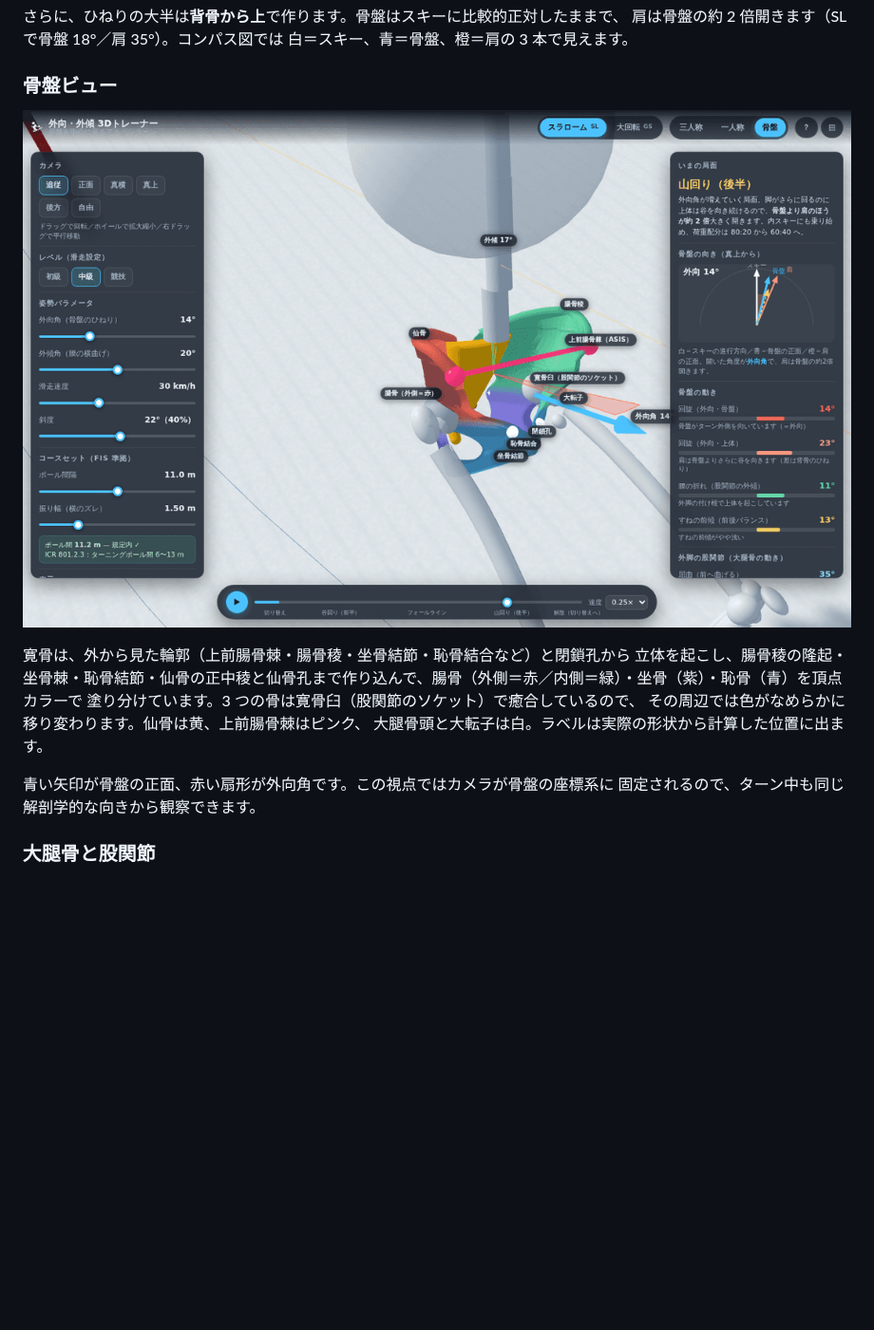
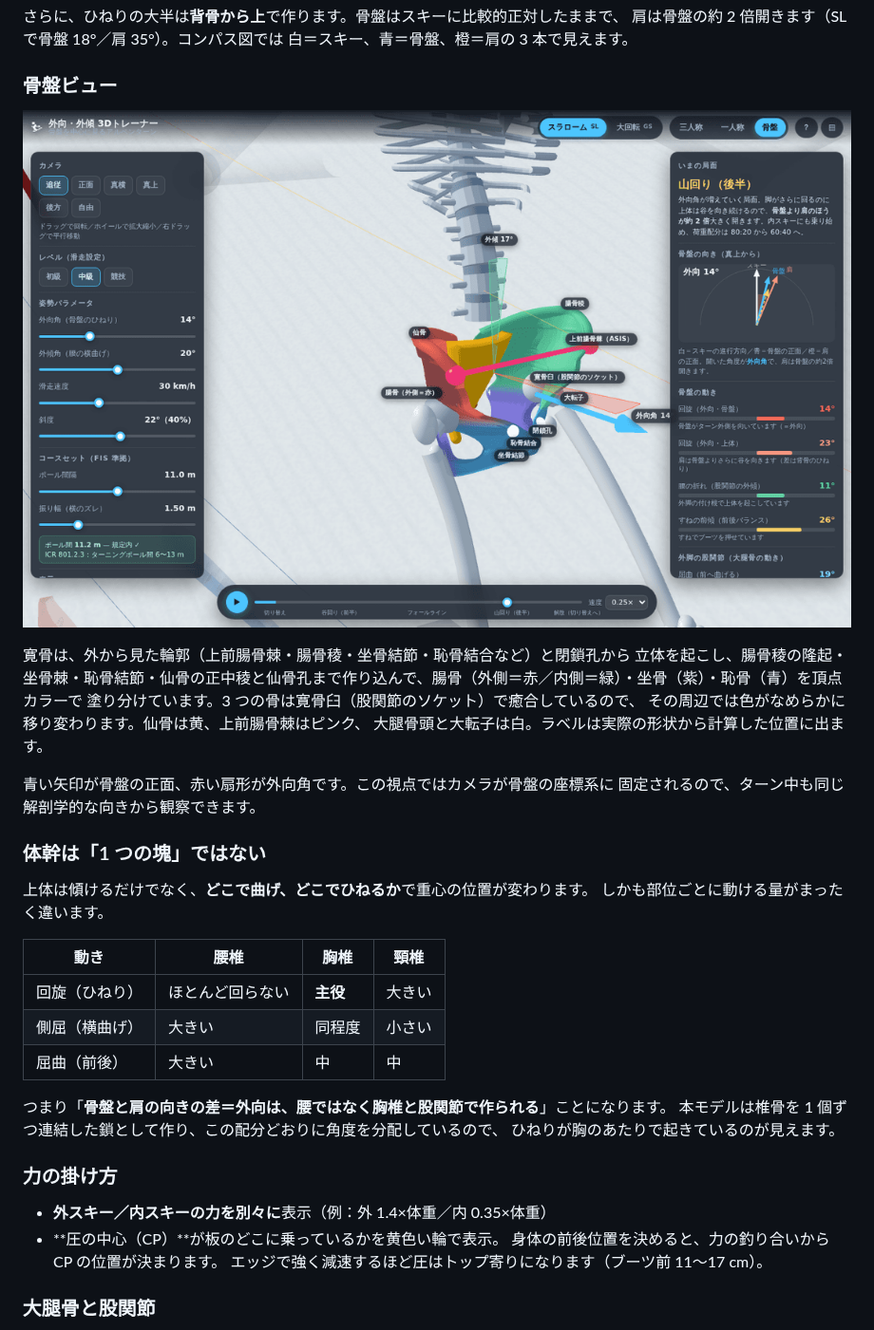
Before and after one commit to itosky79/ski, a Markdown page: README.md, the part around one of its changes. Shown at 95% size. Rendered like a GitHub page; pictures changed too: docs/images/pelvis.png; blank space fills up the shorter version.

```diff
--- a/README.md
+++ b/README.md
@@ -114,6 +116,28 @@ F雪面 = m (a − g)            a = v²/R（求心加速度）
 青い矢印が骨盤の正面、赤い扇形が外向角です。この視点ではカメラが骨盤の座標系に
 固定されるので、ターン中も同じ解剖学的な向きから観察できます。
 
+### 体幹は「1 つの塊」ではない
+
+上体は傾けるだけでなく、**どこで曲げ、どこでひねるか**で重心の位置が変わります。
+しかも部位ごとに動ける量がまったく違います。
+
+| 動き | 腰椎 | 胸椎 | 頸椎 |
+|---|---|---|---|
+| 回旋（ひねり） | ほとんど回らない | **主役** | 大きい |
+| 側屈（横曲げ） | 大きい | 同程度 | 小さい |
+| 屈曲（前後） | 大きい | 中 | 中 |
+
+つまり「**骨盤と肩の向きの差＝外向は、腰ではなく胸椎と股関節で作られる**」ことになります。
+本モデルは椎骨を 1 個ずつ連結した鎖として作り、この配分どおりに角度を分配しているので、
+ひねりが胸のあたりで起きているのが見えます。
+
+### 力の掛け方
+
+- **外スキー／内スキーの力を別々に**表示（例：外 1.4×体重／内 0.35×体重）
+- **圧の中心（CP）**が板のどこに乗っているかを黄色い輪で表示。
+  身体の前後位置を決めると、力の釣り合いから CP の位置が決まります。
+  エッジで強く減速するほど圧はトップ寄りになります（ブーツ前 11〜17 cm）。
+
 ### 大腿骨と股関節
 
 大腿骨は、骨頭が寛骨臼にはまり、そこから**頸部**が外へ出て**大転子**へつながり、
```
Also changed, not shown: other parts of README.md (+2 -0 lines), docs/REFERENCES.md (+33 -0 lines), docs/images/first-person.png, docs/images/gs.png, docs/images/overview.png, 6 other files.
